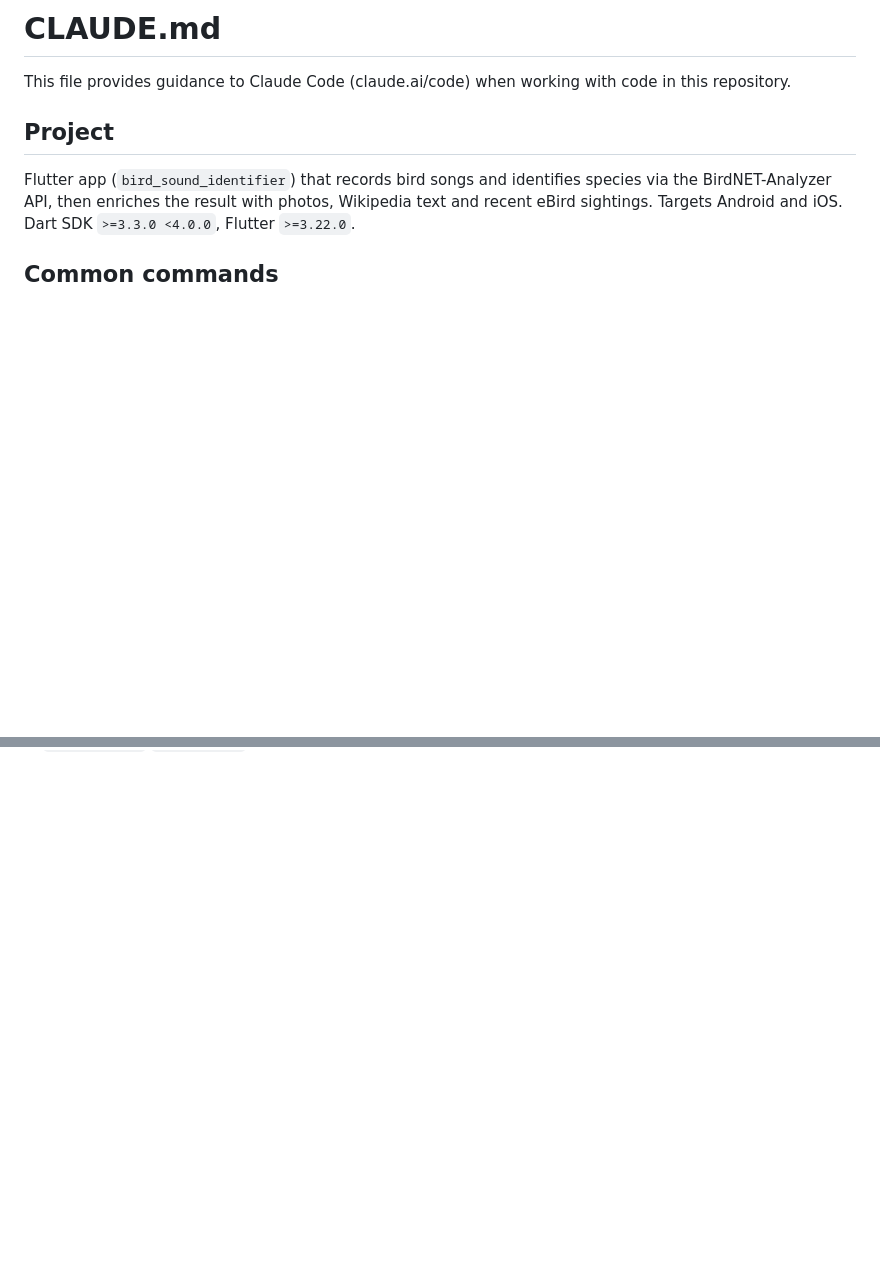
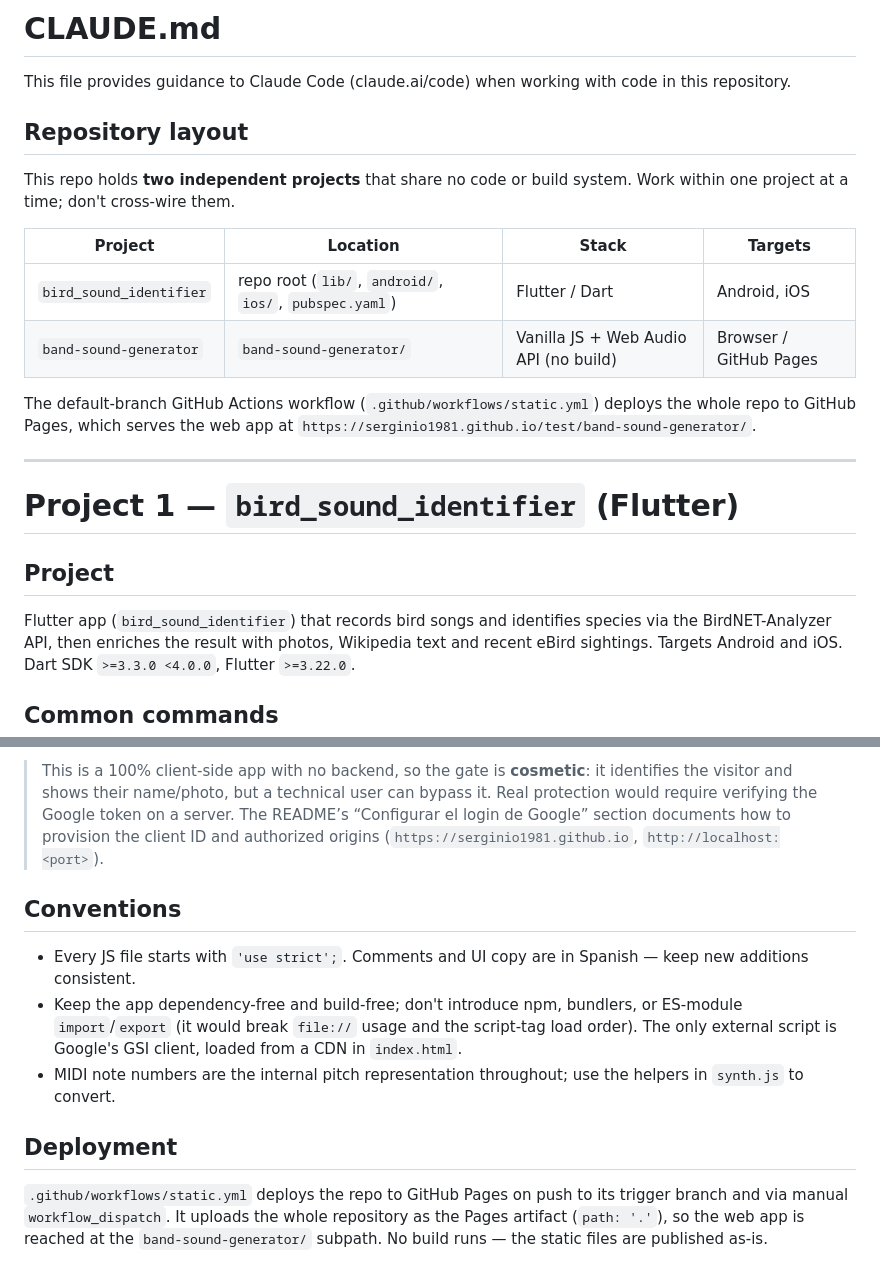
Before and after one commit to serginio1981/test, a Markdown page: CLAUDE.md, 2 parts joined by grey strips. GitHub-like rendering; blank space fills up the shorter version.

```diff
--- a/CLAUDE.md
+++ b/CLAUDE.md
@@ -1,6 +1,21 @@
 # CLAUDE.md
 
 This file provides guidance to Claude Code (claude.ai/code) when working with code in this repository.
+
+## Repository layout
+
+This repo holds **two independent projects** that share no code or build system. Work within one project at a time; don't cross-wire them.
+
+| Project | Location | Stack | Targets |
+| --- | --- | --- | --- |
+| `bird_sound_identifier` | repo root (`lib/`, `android/`, `ios/`, `pubspec.yaml`) | Flutter / Dart | Android, iOS |
+| `band-sound-generator` | `band-sound-generator/` | Vanilla JS + Web Audio API (no build) | Browser / GitHub Pages |
+
+The default-branch GitHub Actions workflow (`.github/workflows/static.yml`) deploys the whole repo to GitHub Pages, which serves the web app at `https://serginio1981.github.io/test/band-sound-generator/`.
+
+---
+
+# Project 1 — `bird_sound_identifier` (Flutter)
 
 ## Project
 
@@ -91,0 +167,11 @@ Entities are plain Dart with value-equality where it matters (`IdentifiedBird` i
+> This is a 100% client-side app with no backend, so the gate is **cosmetic**: it identifies the visitor and shows their name/photo, but a technical user can bypass it. Real protection would require verifying the Google token on a server. The README’s “Configurar el login de Google” section documents how to provision the client ID and authorized origins (`https://serginio1981.github.io`, `http://localhost:<port>`).
+
+## Conventions
+
+- Every JS file starts with `'use strict';`. Comments and UI copy are in Spanish — keep new additions consistent.
+- Keep the app dependency-free and build-free; don't introduce npm, bundlers, or ES-module `import`/`export` (it would break `file://` usage and the script-tag load order). The only external script is Google's GSI client, loaded from a CDN in `index.html`.
+- MIDI note numbers are the internal pitch representation throughout; use the helpers in `synth.js` to convert.
+
+## Deployment
+
+`.github/workflows/static.yml` deploys the repo to GitHub Pages on push to its trigger branch and via manual `workflow_dispatch`. It uploads the whole repository as the Pages artifact (`path: '.'`), so the web app is reached at the `band-sound-generator/` subpath. No build runs — the static files are published as-is.
```
Also changed, not shown: other parts of CLAUDE.md (+60 -0 lines).
